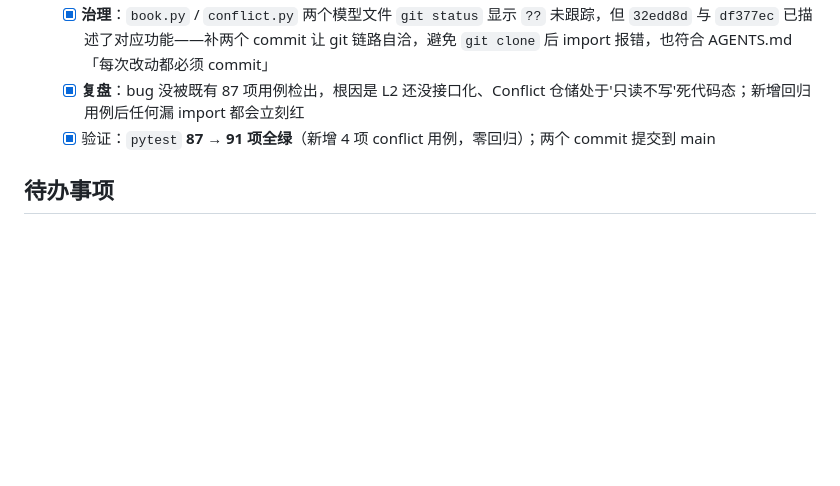
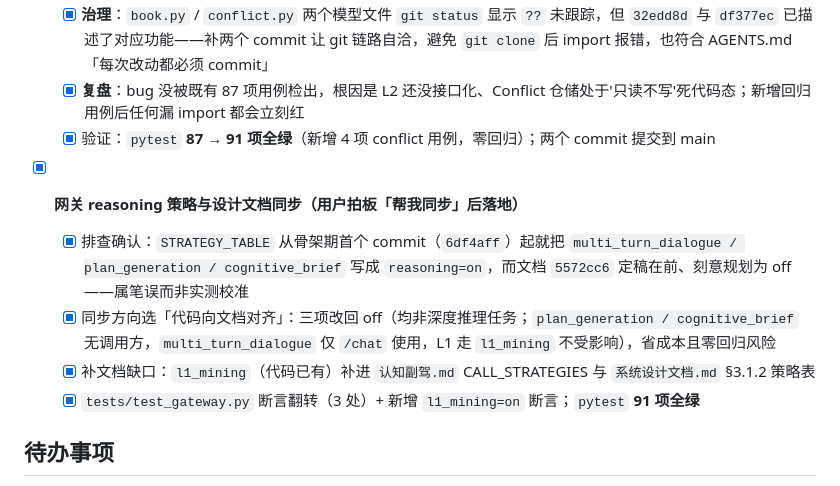
Before and after one commit to Curtainorange/knowledge-agent, a Markdown page: dev_logs/2026-09-12.md, the part around the change. Drawn GitHub-style; blank space fills up the shorter version.

Commit message:
docs: 09-12 日志登记 reasoning 策略同步

```diff
--- a/dev_logs/2026-09-12.md
+++ b/dev_logs/2026-09-12.md
@@ -65,6 +65,12 @@
   - [x] **复盘**：bug 没被既有 87 项用例检出，根因是 L2 还没接口化、Conflict 仓储处于'只读不写'死代码态；新增回归用例后任何漏 import 都会立刻红
   - [x] 验证：`pytest` **87 → 91 项全绿**（新增 4 项 conflict 用例，零回归）；两个 commit 提交到 main
 
+- [x] **网关 reasoning 策略与设计文档同步（用户拍板「帮我同步」后落地）**
+  - [x] 排查确认：`STRATEGY_TABLE` 从骨架期首个 commit（`6df4aff`）起就把 `multi_turn_dialogue / plan_generation / cognitive_brief` 写成 `reasoning=on`，而文档 `5572cc6` 定稿在前、刻意规划为 off——属笔误而非实测校准
+  - [x] 同步方向选「代码向文档对齐」：三项改回 off（均非深度推理任务；`plan_generation / cognitive_brief` 无调用方，`multi_turn_dialogue` 仅 `/chat` 使用，L1 走 `l1_mining` 不受影响），省成本且零回归风险
+  - [x] 补文档缺口：`l1_mining`（代码已有）补进 `认知副驾.md` CALL_STRATEGIES 与 `系统设计文档.md` §3.1.2 策略表
+  - [x] `tests/test_gateway.py` 断言翻转（3 处）+ 新增 `l1_mining=on` 断言；`pytest` **91 项全绿**
+
 ## 待办事项
 
 - [ ] 响应体尚未统一为设计文档 §8.2 的 `{code, message, data, request_id}` 包装（现沿用 `detail`），前端与测试按现状适配
```
